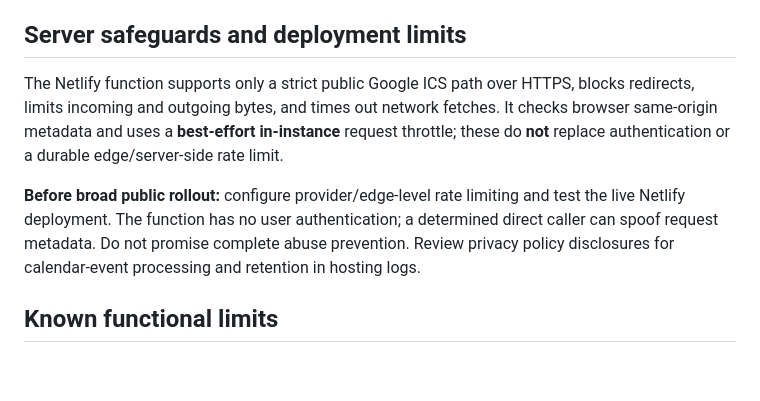
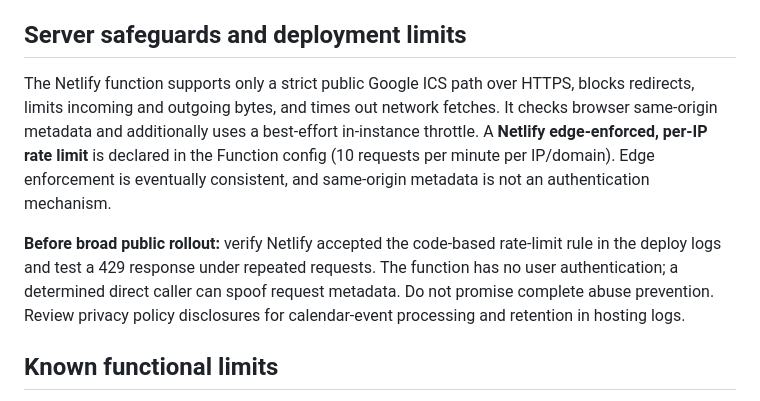
Before and after one commit to kylozenzen/post-iq, a Markdown page: docs/external-calendar-feeds.md, the part around the change. Rendered like a GitHub page; blank space fills up the shorter version.

Commit message:
Document and test Netlify public ICS rate-limit configuration

```diff
--- a/docs/external-calendar-feeds.md
+++ b/docs/external-calendar-feeds.md
@@ -22,9 +22,9 @@ Outlook, Trello, Asana, and other provider links are **not supported in this bet
 - Events are never sent to Buffer or used as scheduled-post confirmation.
 
 ## Server safeguards and deployment limits
-The Netlify function supports only a strict public Google ICS path over HTTPS, blocks redirects, limits incoming and outgoing bytes, and times out network fetches. It checks browser same-origin metadata and uses a **best-effort in-instance** request throttle; these do **not** replace authentication or a durable edge/server-side rate limit.
+The Netlify function supports only a strict public Google ICS path over HTTPS, blocks redirects, limits incoming and outgoing bytes, and times out network fetches. It checks browser same-origin metadata and additionally uses a best-effort in-instance throttle. A **Netlify edge-enforced, per-IP rate limit** is declared in the Function config (10 requests per minute per IP/domain). Edge enforcement is eventually consistent, and same-origin metadata is not an authentication mechanism.
 
-**Before broad public rollout:** configure provider/edge-level rate limiting and test the live Netlify deployment. The function has no user authentication; a determined direct caller can spoof request metadata. Do not promise complete abuse prevention. Review privacy policy disclosures for calendar-event processing and retention in hosting logs.
+**Before broad public rollout:** verify Netlify accepted the code-based rate-limit rule in the deploy logs and test a 429 response under repeated requests. The function has no user authentication; a determined direct caller can spoof request metadata. Do not promise complete abuse prevention. Review privacy policy disclosures for calendar-event processing and retention in hosting logs.
 
 ## Known functional limits
 - Read-only; no write-back, project tasks, or OAuth.
```
